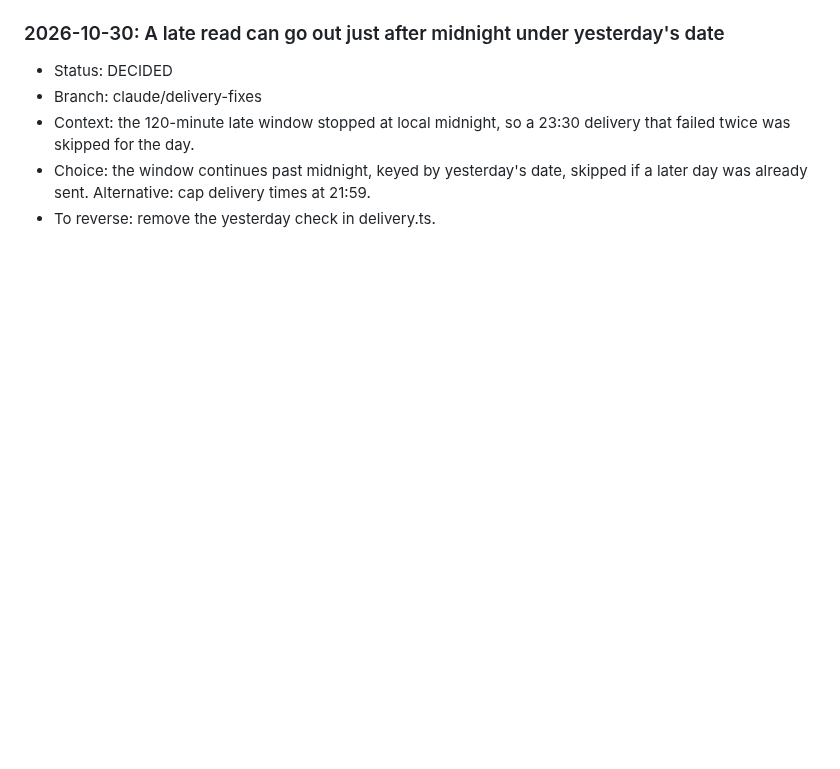
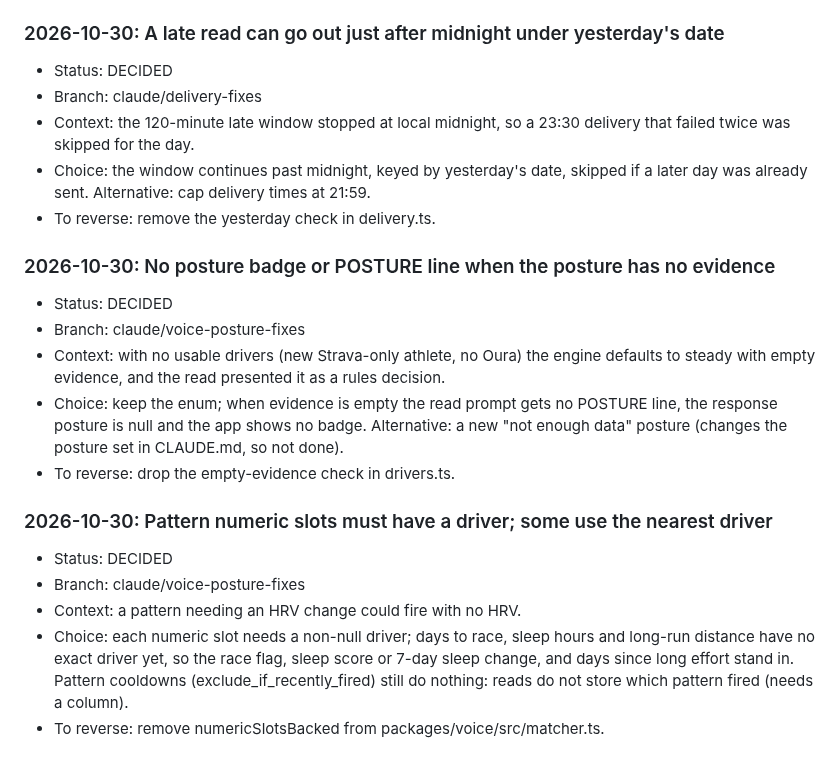
Before and after one commit to evanwilliamk/scora, a Markdown page: DECISIONS.md, the part around the change. Drawn GitHub-style; blank space fills up the shorter version.

Commit message:
docs: posture evidence and pattern slot decisions
Co-Authored-By: Claude Opus 5.5 <noreply@anthropic.com>

```diff
--- a/DECISIONS.md
+++ b/DECISIONS.md
@@ -577,3 +577,17 @@ Decision log for agent work on SCORA. Product decisions from April 2026 live in
 - Context: the 120-minute late window stopped at local midnight, so a 23:30 delivery that failed twice was skipped for the day.
 - Choice: the window continues past midnight, keyed by yesterday's date, skipped if a later day was already sent. Alternative: cap delivery times at 21:59.
 - To reverse: remove the yesterday check in delivery.ts.
+
+### 2026-10-30: No posture badge or POSTURE line when the posture has no evidence
+- Status: DECIDED
+- Branch: claude/voice-posture-fixes
+- Context: with no usable drivers (new Strava-only athlete, no Oura) the engine defaults to steady with empty evidence, and the read presented it as a rules decision.
+- Choice: keep the enum; when evidence is empty the read prompt gets no POSTURE line, the response posture is null and the app shows no badge. Alternative: a new "not enough data" posture (changes the posture set in CLAUDE.md, so not done).
+- To reverse: drop the empty-evidence check in drivers.ts.
+
+### 2026-10-30: Pattern numeric slots must have a driver; some use the nearest driver
+- Status: DECIDED
+- Branch: claude/voice-posture-fixes
+- Context: a pattern needing an HRV change could fire with no HRV.
+- Choice: each numeric slot needs a non-null driver; days to race, sleep hours and long-run distance have no exact driver yet, so the race flag, sleep score or 7-day sleep change, and days since long effort stand in. Pattern cooldowns (exclude_if_recently_fired) still do nothing: reads do not store which pattern fired (needs a column).
+- To reverse: remove numericSlotsBacked from packages/voice/src/matcher.ts.
```
